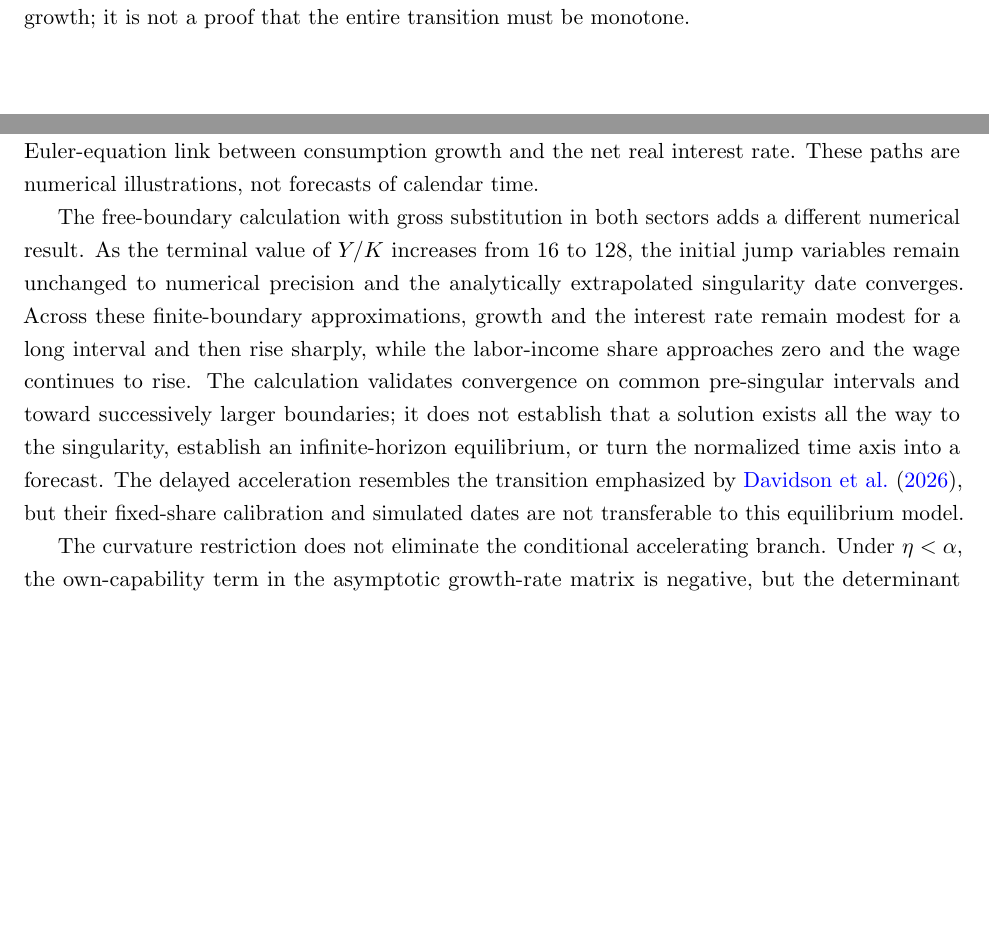
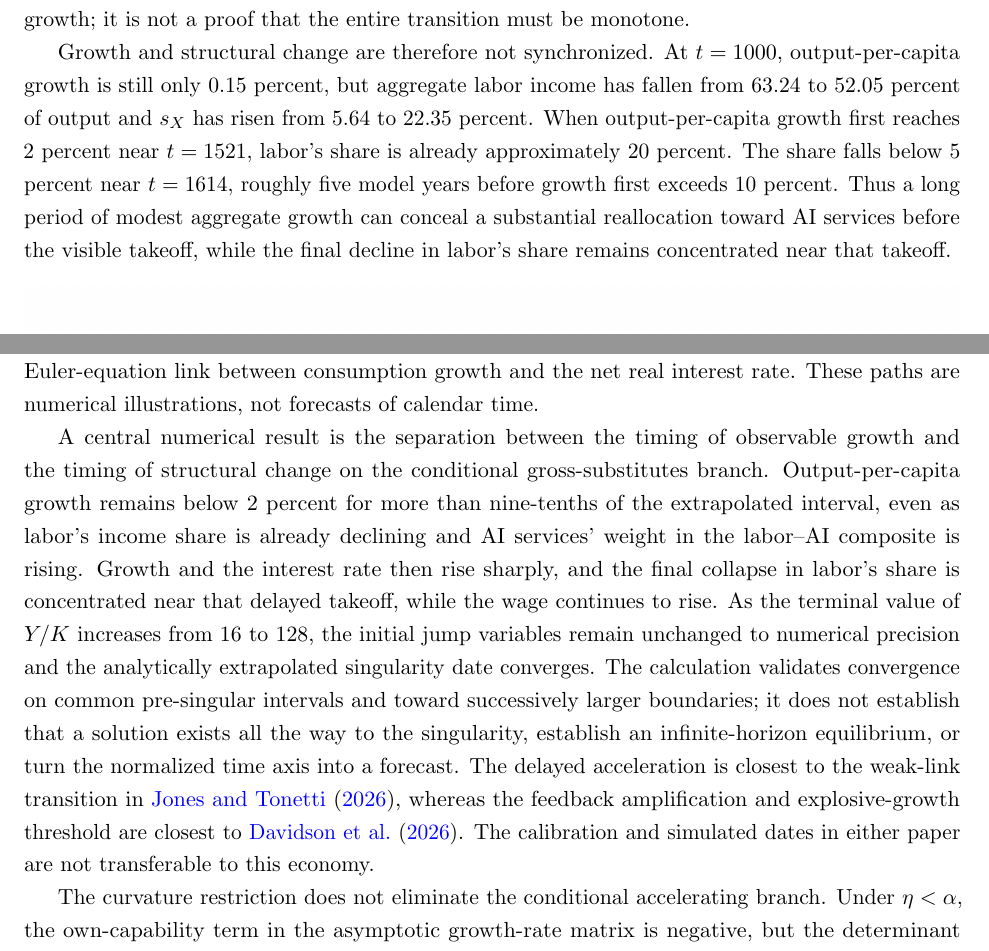
Before and after one commit to oliverpardo1979/AI-Future-Paper-WTF, a LaTeX paper (main_axm.tex, which reads sections_axm/04_growth_regimes.tex, sections_axm/06_conclusion.tex): two parts of pages 47 and 56 of 81 before the commit and two parts of pages 49 and 57 of 82 after it, joined at a grey line, cut so that both start at the same text, the shorter picture padded with empty space. Compiled offline with pdfLaTeX.

Commit message:
Emphasize delayed takeoff and labor-share transition

```diff
--- a/sections_axm/04_growth_regimes.tex
+++ b/sections_axm/04_growth_regimes.tex
@@ -1045,6 +1052,16 @@ along the displayed path. The threshold in Conditional Result
 \ref{prop:axm-singular-limit} determines only the eventual sign of wage growth;
 it is not a proof that the entire transition must be monotone.
 
+Growth and structural change are therefore not synchronized. At \(t=1000\),
+output-per-capita growth is still only 0.15 percent, but aggregate labor income
+has fallen from 63.24 to 52.05 percent of output and \(s_X\) has risen from 5.64
+to 22.35 percent. When output-per-capita growth first reaches 2 percent near
+\(t=1521\), labor's share is already approximately 20 percent. The share falls
+below 5 percent near \(t=1614\), roughly five model years before growth first
+exceeds 10 percent. Thus a long period of modest aggregate growth can conceal a
+substantial reallocation toward AI services before the visible takeoff, while
+the final decline in labor's share remains concentrated near that takeoff.
+
 \begin{figure}[H]
 \centering
 \includegraphics[width=\textwidth]{figures_axm/high_sigma_validated_production_allocation.png}
--- a/sections_axm/06_conclusion.tex
+++ b/sections_axm/06_conclusion.tex
@@ -108,19 +108,23 @@ one. Separating
 the Euler-equation link between consumption growth and the net real interest
 rate. These paths are numerical illustrations, not forecasts of calendar time.
 
-The free-boundary calculation with gross substitution in both sectors adds a
-different numerical result. As the terminal value of \(Y/K\) increases from 16
-to 128, the initial jump variables remain unchanged to numerical precision and
-the analytically extrapolated singularity date converges. Across these
-finite-boundary approximations, growth and the interest rate remain modest for a
-long interval and then rise sharply, while the labor-income share approaches zero
-and the wage continues to rise. The calculation validates convergence on common
+A central numerical result is the separation between the timing of
+observable growth and the timing of structural change on the conditional
+gross-substitutes branch. Output-per-capita growth remains below 2 percent for
+more than nine-tenths of the extrapolated interval, even as labor's income share
+is already declining and AI services' weight in the labor--AI composite is
+rising. Growth and the interest rate then rise sharply, and the final collapse in labor's share
+is concentrated near that delayed takeoff, while the wage continues to rise. As
+the terminal value of \(Y/K\) increases from 16 to 128, the initial jump variables
+remain unchanged to numerical precision and the analytically extrapolated
+singularity date converges. The calculation validates convergence on common
 pre-singular intervals and toward successively larger boundaries; it does not
 establish that a solution exists all the way to the singularity, establish an
 infinite-horizon equilibrium, or turn the normalized time axis into a forecast.
-The delayed acceleration resembles the transition emphasized by
-\citet{davidsonetal2026}, but their fixed-share calibration and simulated dates
-are not transferable to this equilibrium model.
+The delayed acceleration is closest to the weak-link transition in
+\citet{jonestonetti2026}, whereas the feedback amplification and explosive-growth
+threshold are closest to \citet{davidsonetal2026}. The calibration and simulated
+dates in either paper are not transferable to this economy.
 
 The curvature restriction does not eliminate the conditional accelerating
 branch. Under \(\eta<\alpha\), the own-capability term in the asymptotic
```
Also changed, not shown: main_axm.tex (+6 -2 lines), sections_axm/01_introduction.tex (+15 -1 lines), sections_axm/02_literature.tex (+13 -2 lines), figures_axm/high_sigma_validated_production_allocation.png, figures_axm/high_sigma_validated_research_allocation.png, sections_axm/04_growth_regimes.tex (15 more changed lines), 1 other file.
